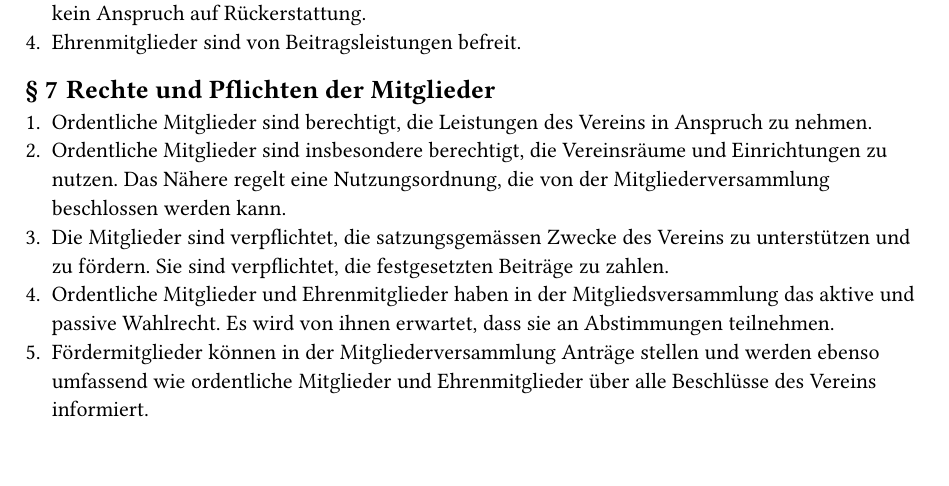
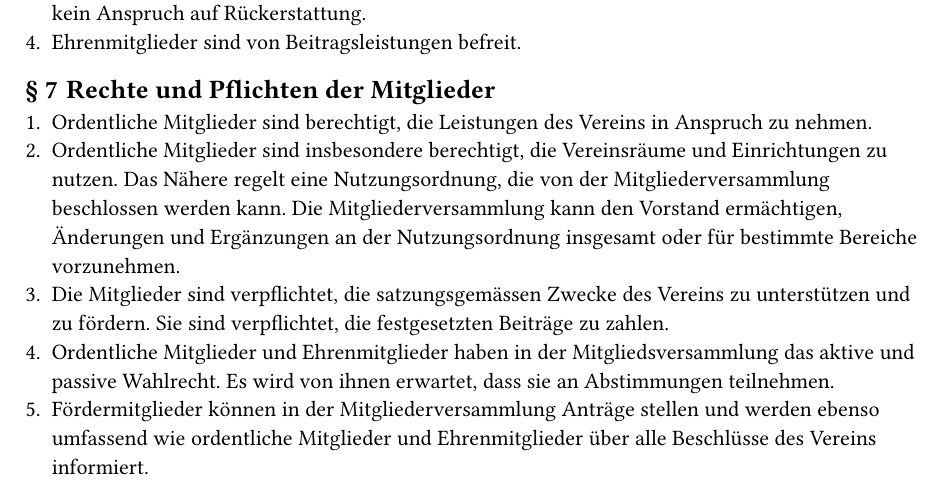
Before and after one commit to vandocx/entropia-satzung, a Typst document (satzung.typ): part of page 2 of 5, cut so that both start at the same text. Compiled offline with Typst 0.15.

Commit message:
Delegation der Nutzungsordnung an den Vorstand
Beschlossen auf der außerordentlichen Mitgliederversammlung am
29.09.2024 als Tagesordnungspunkt 4.6 mit 24 Stimmen dafür, 3 Stimmen
dagegen und 9 Enthaltungen. Die Änderung wurde in der Formulierung
beschlossen, wie sie in der Einladung zur Mitgliederversammlung stand.

```diff
--- a/satzung.typ
+++ b/satzung.typ
@@ -113,7 +113,9 @@
   zu nehmen.
 + Ordentliche Mitglieder sind insbesondere berechtigt, die Vereinsräume und
   Einrichtungen zu nutzen. Das Nähere regelt eine Nutzungsordnung, die von der
-  Mitgliederversammlung beschlossen werden kann.
+  Mitgliederversammlung beschlossen werden kann. Die Mitgliederversammlung kann
+  den Vorstand ermächtigen, Änderungen und Ergänzungen an der Nutzungsordnung
+  insgesamt oder für bestimmte Bereiche vorzunehmen.
 + Die Mitglieder sind verpflichtet, die satzungsgemässen Zwecke des Vereins zu
   unterstützen und zu fördern. Sie sind verpflichtet, die festgesetzten Beiträge
   zu zahlen.
```
